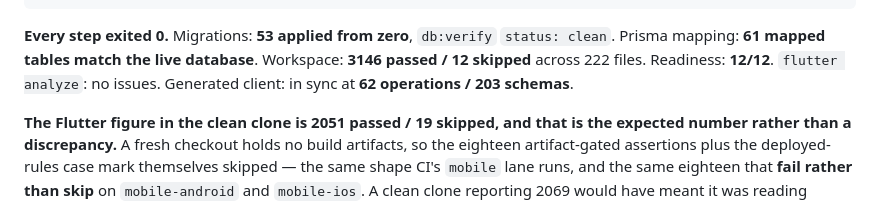
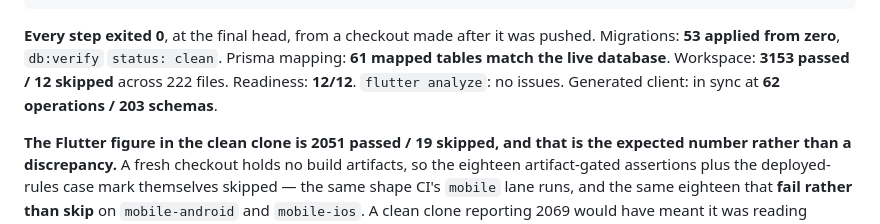
Before and after one commit to MoayadAlobaidi/Karar-Flutter-version, a Markdown page: docs/phases/phase-05.md, the part around the change. Drawn GitHub-style.

````diff
--- a/docs/phases/phase-05.md
+++ b/docs/phases/phase-05.md
@@ -266,7 +266,7 @@ cd apps/mobile && flutter pub get && flutter analyze && flutter test --exclude-t
 dart run tool/generate_api_client.dart --check
 ```
 
-**Every step exited 0.** Migrations: **53 applied from zero**, `db:verify` `status: clean`. Prisma mapping: **61 mapped tables match the live database**. Workspace: **3146 passed / 12 skipped** across 222 files. Readiness: **12/12**. `flutter analyze`: no issues. Generated client: in sync at **62 operations / 203 schemas**.
+**Every step exited 0**, at the final head, from a checkout made after it was pushed. Migrations: **53 applied from zero**, `db:verify` `status: clean`. Prisma mapping: **61 mapped tables match the live database**. Workspace: **3153 passed / 12 skipped** across 222 files. Readiness: **12/12**. `flutter analyze`: no issues. Generated client: in sync at **62 operations / 203 schemas**.
 
 **The Flutter figure in the clean clone is 2051 passed / 19 skipped, and that is the expected number rather than a discrepancy.** A fresh checkout holds no build artifacts, so the eighteen artifact-gated assertions plus the deployed-rules case mark themselves skipped — the same shape CI's `mobile` lane runs, and the same eighteen that **fail rather than skip** on `mobile-android` and `mobile-ios`. A clean clone reporting 2069 would have meant it was reading artifacts it should not have had.
 ## The second independent review
````
Also changed, not shown: docs/compliance/evidence-register.md (+1 -1 lines).
